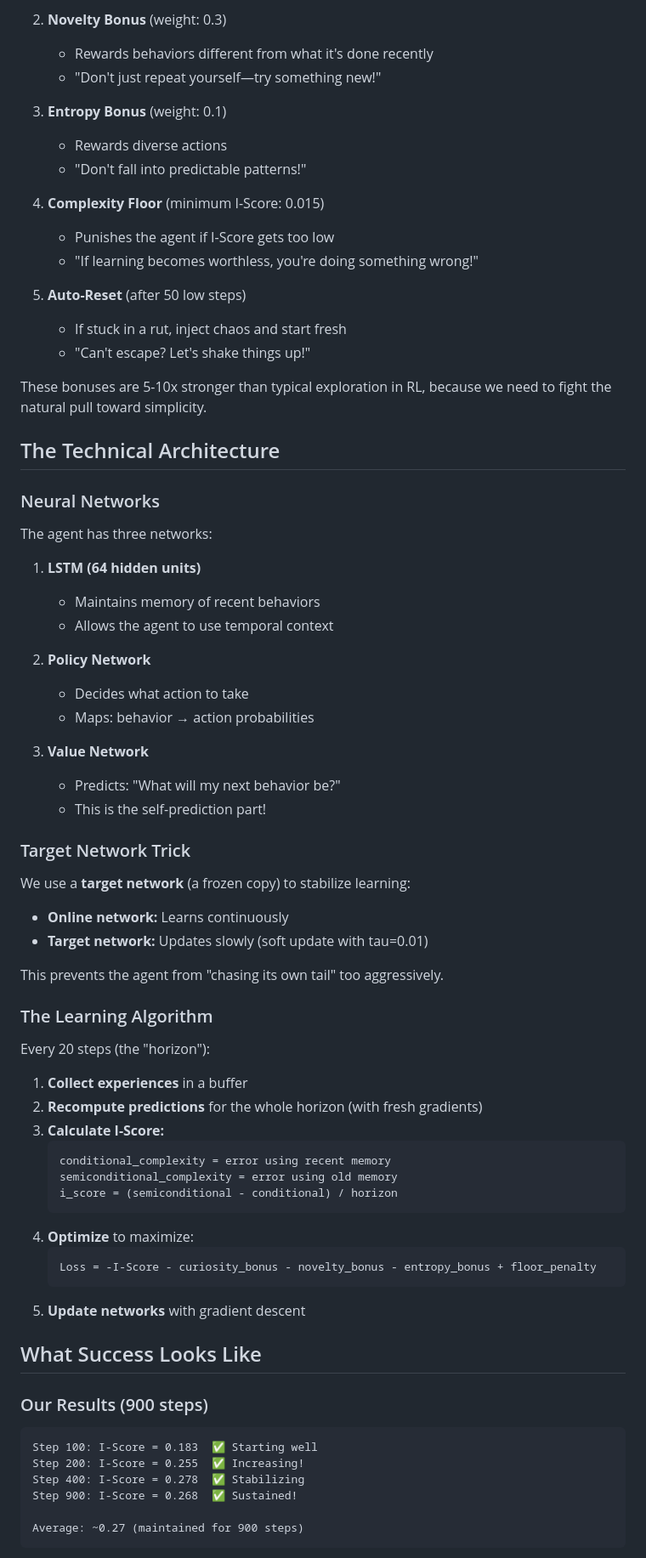
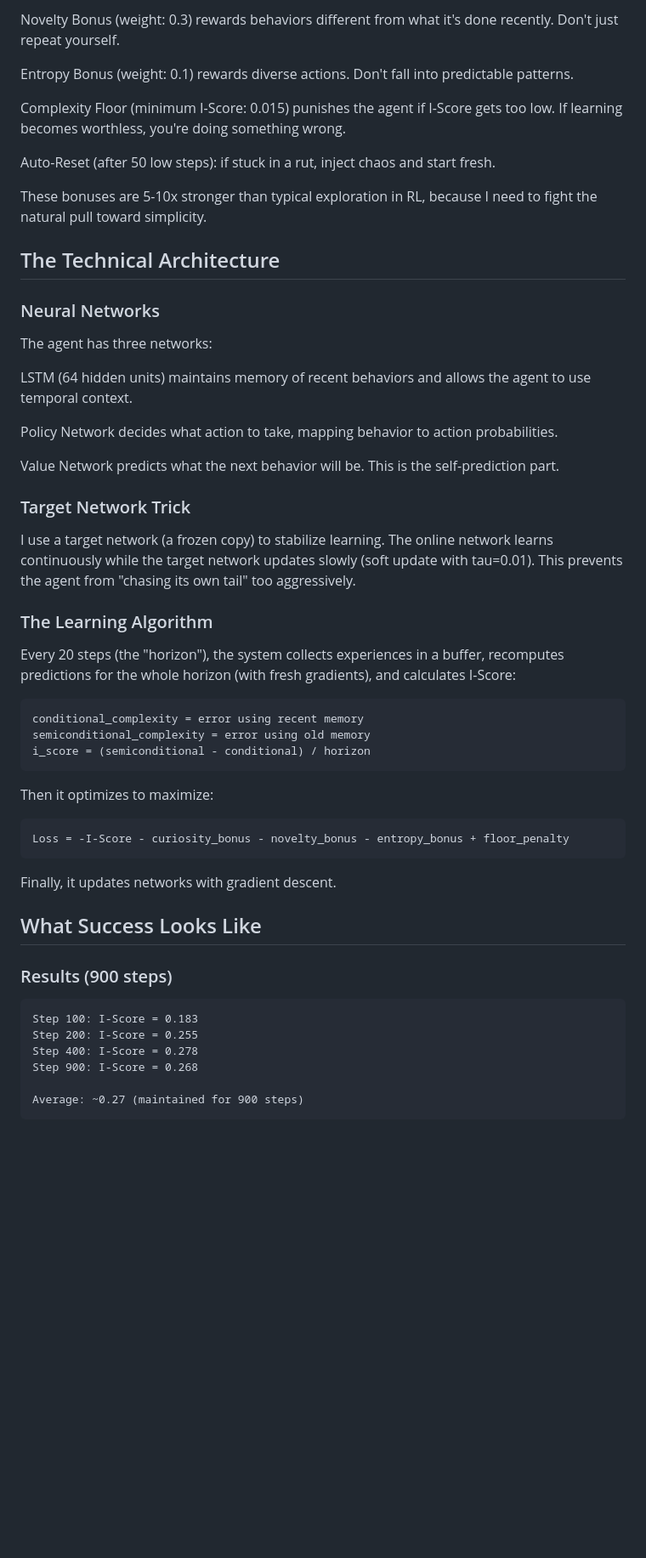
Before and after one commit to 0djob/interactivity_visual, a Markdown page: README.md, the part around one of its changes. Shown at 85% size. GitHub-like rendering; blank space fills up the shorter version.

````diff
--- a/README.md
+++ b/README.md
@@ -69,21 +50,13 @@ We prevent this with **aggressive exploration bonuses**:
 
-2. **Novelty Bonus** (weight: 0.3)
-   - Rewards behaviors different from what it's done recently
-   - "Don't just repeat yourself—try something new!"
+Novelty Bonus (weight: 0.3) rewards behaviors different from what it's done recently. Don't just repeat yourself.
 
-3. **Entropy Bonus** (weight: 0.1)
-   - Rewards diverse actions
-   - "Don't fall into predictable patterns!"
+Entropy Bonus (weight: 0.1) rewards diverse actions. Don't fall into predictable patterns.
 
-4. **Complexity Floor** (minimum I-Score: 0.015)
-   - Punishes the agent if I-Score gets too low
-   - "If learning becomes worthless, you're doing something wrong!"
+Complexity Floor (minimum I-Score: 0.015) punishes the agent if I-Score gets too low. If learning becomes worthless, you're doing something wrong.
 
-5. **Auto-Reset** (after 50 low steps)
-   - If stuck in a rut, inject chaos and start fresh
-   - "Can't escape? Let's shake things up!"
+Auto-Reset (after 50 low steps): if stuck in a rut, inject chaos and start fresh.
 
-These bonuses are 5-10x stronger than typical exploration in RL, because we need to fight the natural pull toward simplicity.
+These bonuses are 5-10x stronger than typical exploration in RL, because I need to fight the natural pull toward simplicity.
 
 ## The Technical Architecture
 
@@ -91,53 +64,43 @@ These bonuses are 5-10x stronger than typical exploration in RL, because we need
 
 The agent has three networks:
 
-1. **LSTM (64 hidden units)**
-   - Maintains memory of recent behaviors
-   - Allows the agent to use temporal context
+LSTM (64 hidden units) maintains memory of recent behaviors and allows the agent to use temporal context.
 
-2. **Policy Network**
-   - Decides what action to take
-   - Maps: behavior → action probabilities
+Policy Network decides what action to take, mapping behavior to action probabilities.
 
-3. **Value Network**
-   - Predicts: "What will my next behavior be?"
-   - This is the self-prediction part!
+Value Network predicts what the next behavior will be. This is the self-prediction part.
 
 ### Target Network Trick
 
-We use a **target network** (a frozen copy) to stabilize learning:
-- **Online network:** Learns continuously
-- **Target network:** Updates slowly (soft update with tau=0.01)
-
-This prevents the agent from "chasing its own tail" too aggressively.
+I use a target network (a frozen copy) to stabilize learning. The online network learns continuously while the target network updates slowly (soft update with tau=0.01). This prevents the agent from "chasing its own tail" too aggressively.
 
 ### The Learning Algorithm
 
-Every 20 steps (the "horizon"):
+Every 20 steps (the "horizon"), the system collects experiences in a buffer, recomputes predictions for the whole horizon (with fresh gradients), and calculates I-Score:
 
-1. **Collect experiences** in a buffer
-2. **Recompute predictions** for the whole horizon (with fresh gradients)
-3. **Calculate I-Score:**
-   ```
-   conditional_complexity = error using recent memory
-   semiconditional_complexity = error using old memory
-   i_score = (semiconditional - conditional) / horizon
-   ```
-4. **Optimize** to maximize:
-   ```
-   Loss = -I-Score - curiosity_bonus - novelty_bonus - entropy_bonus + floor_penalty
-   ```
-5. **Update networks** with gradient descent
+```
+conditional_complexity = error using recent memory
+semiconditional_complexity = error using old memory
+i_score = (semiconditional - conditional) / horizon
+```
+
+Then it optimizes to maximize:
+
+```
+Loss = -I-Score - curiosity_bonus - novelty_bonus - entropy_bonus + floor_penalty
+```
+
+Finally, it updates networks with gradient descent.
 
 ## What Success Looks Like
 
-### Our Results (900 steps)
+### Results (900 steps)
 
 ```
-Step 100: I-Score = 0.183  ✅ Starting well
-Step 200: I-Score = 0.255  ✅ Increasing!
-Step 400: I-Score = 0.278  ✅ Stabilizing
-Step 900: I-Score = 0.268  ✅ Sustained!
+Step 100: I-Score = 0.183
+Step 200: I-Score = 0.255
+Step 400: I-Score = 0.278
+Step 900: I-Score = 0.268
 
 Average: ~0.27 (maintained for 900 steps)
 ```
````
Also changed, not shown: other parts of README.md (+71 -206 lines).
